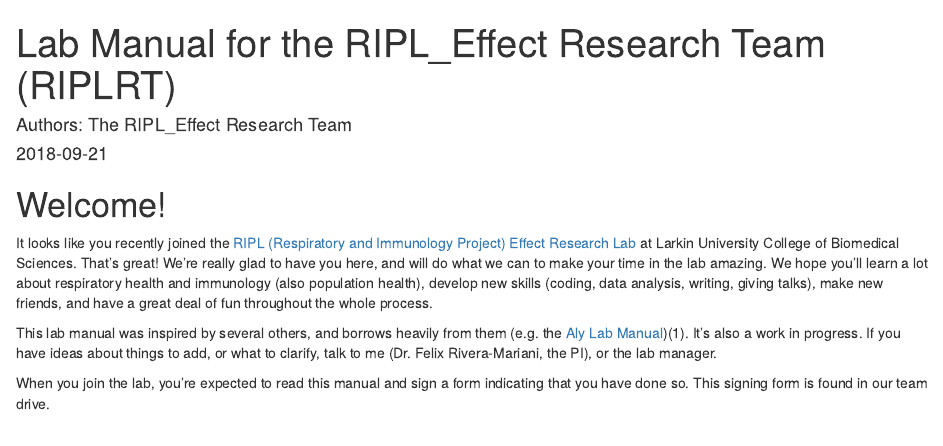
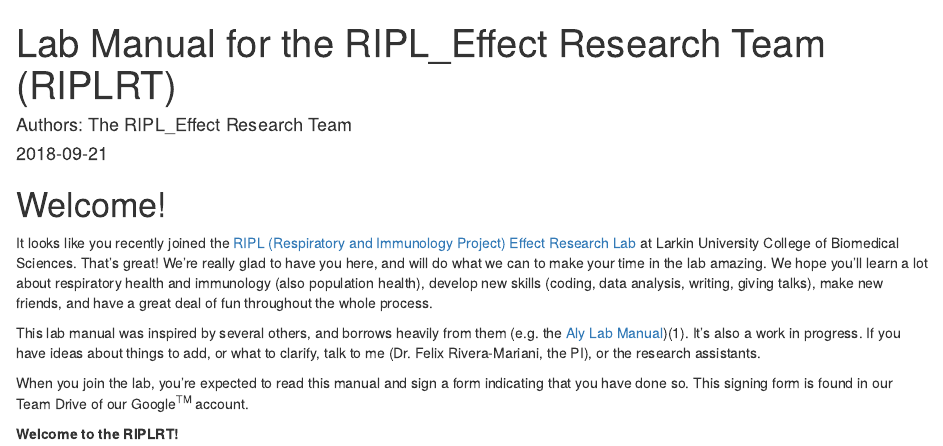
Before and after one commit to riplrt/LabManualRIPLRT, an R Markdown document (index.Rmd): the page in a window 1100 px wide, from its top. Rendered offline with R 4.5, knitr and Pandoc, with nearby package versions.

Commit message:
info to line 19 and welcome message line 21

````diff
--- a/index.Rmd
+++ b/index.Rmd
@@ -13,10 +13,12 @@ description: "This book constitute the lab manual for the RIPL_Effect Research T
 # Welcome! {-}
 It looks like you recently joined the [RIPL (Respiratory and Immunology Project) Effect Research Lab](https://www.riplrt.com) at Larkin University College of Biomedical Sciences. That’s great! We’re really glad to have you here, and will do what we can to make your time in the lab amazing. We hope you’ll learn a lot about respiratory health and immunology (also population health), develop new skills (coding, data analysis, writing, giving talks), make new friends, and have a great deal of fun throughout the whole process.
 
-This lab manual was inspired by several others, and borrows heavily from them (e.g. the [Aly Lab Manual](https://github.com/alylab/labmanual))(1). It’s also a work in progress. If you have ideas about things to add, or what to clarify, talk to me (Dr. Felix Rivera-Mariani, the PI), or the lab manager.
+This lab manual was inspired by several others, and borrows heavily from them (e.g. the [Aly Lab Manual](https://github.com/alylab/labmanual))(1). It’s also a work in progress. If you have ideas about things to add, or what to clarify, talk to me (Dr. Felix Rivera-Mariani, the PI), or the research assistants.
 
 When you join the lab, you’re expected to read this manual and sign a form indicating that you
-have done so. This signing form is found in our team drive.
+have done so. This signing form is found in our Team Drive of our Google^TM^ account.
+
+**Welcome to the RIPLRT!**
 
 
 ```{r include=FALSE}
````
